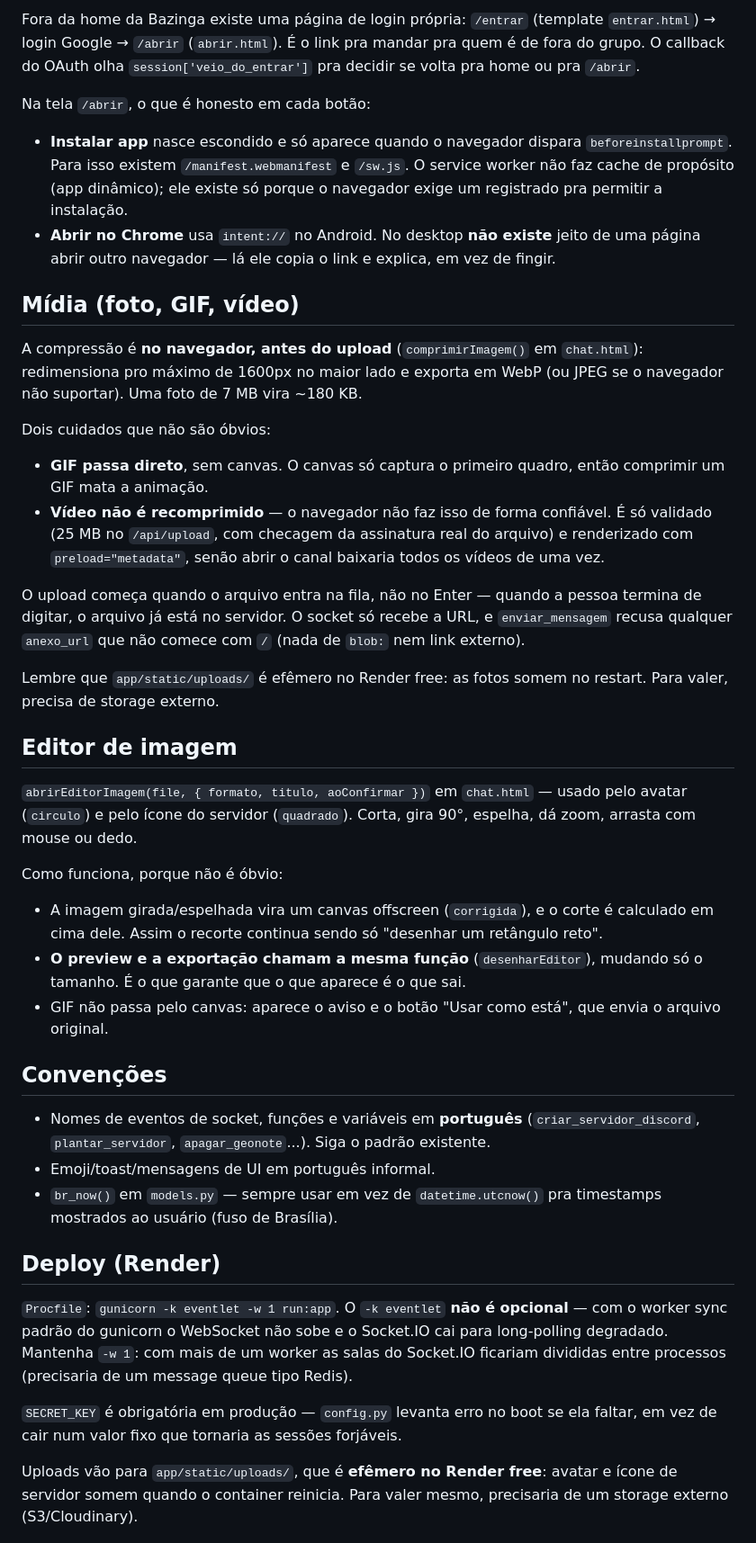
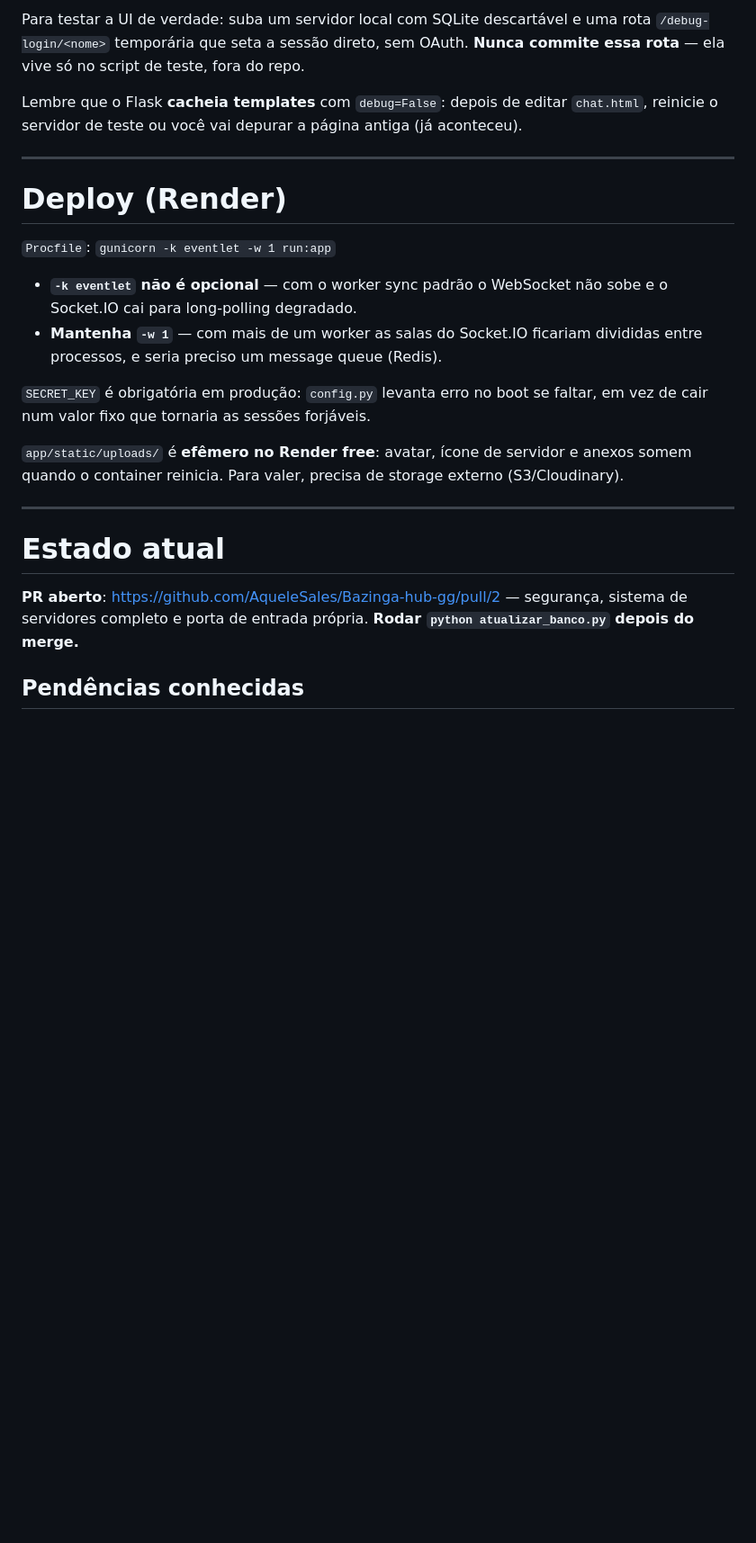
Before and after one commit to AqueleSales/Bazinga-hub-gg, a Markdown page: CLAUDE.md, the part around one of its changes. Shown at 90% size. Drawn GitHub-style; blank space fills up the shorter version.

```diff
--- a/CLAUDE.md
+++ b/CLAUDE.md
@@ -157,75 +366,38 @@ teste fora do repo, nunca commitar essa rota.
 
-Fora da home da Bazinga existe uma página de login própria: `/entrar`
-(template `entrar.html`) → login Google → `/abrir` (`abrir.html`). É o link
-pra mandar pra quem é de fora do grupo. O callback do OAuth olha
-`session['veio_do_entrar']` pra decidir se volta pra home ou pra `/abrir`.
+Para testar a UI de verdade: suba um servidor local com SQLite descartável e
+uma rota `/debug-login/<nome>` temporária que seta a sessão direto, sem
+OAuth. **Nunca commite essa rota** — ela vive só no script de teste, fora do
+repo.
 
-Na tela `/abrir`, o que é honesto em cada botão:
-- **Instalar app** nasce escondido e só aparece quando o navegador dispara
-  `beforeinstallprompt`. Para isso existem `/manifest.webmanifest` e
-  `/sw.js`. O service worker não faz cache de propósito (app dinâmico);
-  ele existe só porque o navegador exige um registrado pra permitir a
-  instalação.
-- **Abrir no Chrome** usa `intent://` no Android. No desktop **não existe**
-  jeito de uma página abrir outro navegador — lá ele copia o link e
-  explica, em vez de fingir.
+Lembre que o Flask **cacheia templates** com `debug=False`: depois de editar
+`chat.html`, reinicie o servidor de teste ou você vai depurar a página
+antiga (já aconteceu).
 
-## Mídia (foto, GIF, vídeo)
+---
 
-A compressão é **no navegador, antes do upload** (`comprimirImagem()` em
-`chat.html`): redimensiona pro máximo de 1600px no maior lado e exporta em
-WebP (ou JPEG se o navegador não suportar). Uma foto de 7 MB vira ~180 KB.
+# Deploy (Render)
 
-Dois cuidados que não são óbvios:
-- **GIF passa direto**, sem canvas. O canvas só captura o primeiro quadro,
-  então comprimir um GIF mata a animação.
-- **Vídeo não é recomprimido** — o navegador não faz isso de forma
-  confiável. É só validado (25 MB no `/api/upload`, com checagem da
-  assinatura real do arquivo) e renderizado com `preload="metadata"`, senão
-  abrir o canal baixaria todos os vídeos de uma vez.
+`Procfile`: `gunicorn -k eventlet -w 1 run:app`
 
-O upload começa quando o arquivo entra na fila, não no Enter — quando a
-pessoa termina de digitar, o arquivo já está no servidor. O socket só
-recebe a URL, e `enviar_mensagem` recusa qualquer `anexo_url` que não comece
-com `/` (nada de `blob:` nem link externo).
+- **`-k eventlet` não é opcional** — com o worker sync padrão o WebSocket não
+  sobe e o Socket.IO cai para long-polling degradado.
+- **Mantenha `-w 1`** — com mais de um worker as salas do Socket.IO ficariam
+  divididas entre processos, e seria preciso um message queue (Redis).
 
-Lembre que `app/static/uploads/` é efêmero no Render free: as fotos somem no
-restart. Para valer, precisa de storage externo.
+`SECRET_KEY` é obrigatória em produção: `config.py` levanta erro no boot se
+faltar, em vez de cair num valor fixo que tornaria as sessões forjáveis.
 
-## Editor de imagem
+`app/static/uploads/` é **efêmero no Render free**: avatar, ícone de servidor
+e anexos somem quando o container reinicia. Para valer, precisa de storage
+externo (S3/Cloudinary).
 
-`abrirEditorImagem(file, { formato, titulo, aoConfirmar })` em `chat.html` —
-usado pelo avatar (`circulo`) e pelo ícone do servidor (`quadrado`). Corta,
-gira 90°, espelha, dá zoom, arrasta com mouse ou dedo.
+---
 
-Como funciona, porque não é óbvio:
-- A imagem girada/espelhada vira um canvas offscreen (`corrigida`), e o
-  corte é calculado em cima dele. Assim o recorte continua sendo só
-  "desenhar um retângulo reto".
-- **O preview e a exportação chamam a mesma função** (`desenharEditor`),
-  mudando só o tamanho. É o que garante que o que aparece é o que sai.
-- GIF não passa pelo canvas: aparece o aviso e o botão "Usar como está",
-  que envia o arquivo original.
+# Estado atual
 
-## Convenções
+**PR aberto**: https://github.com/AqueleSales/Bazinga-hub-gg/pull/2 —
+segurança, sistema de servidores completo e porta de entrada própria.
+**Rodar `python atualizar_banco.py` depois do merge.**
 
-- Nomes de eventos de socket, funções e variáveis em **português** (`criar_servidor_discord`, `plantar_servidor`, `apagar_geonote`...). Siga o padrão existente.
-- Emoji/toast/mensagens de UI em português informal.
-- `br_now()` em `models.py` — sempre usar em vez de `datetime.utcnow()` pra
-  timestamps mostrados ao usuário (fuso de Brasília).
+## Pendências conhecidas
 
-## Deploy (Render)
-
-`Procfile`: `gunicorn -k eventlet -w 1 run:app`. O `-k eventlet` **não é
-opcional** — com o worker sync padrão do gunicorn o WebSocket não sobe e o
-Socket.IO cai para long-polling degradado. Mantenha `-w 1`: com mais de um
-worker as salas do Socket.IO ficariam divididas entre processos (precisaria
-de um message queue tipo Redis).
-
-`SECRET_KEY` é obrigatória em produção — `config.py` levanta erro no boot se
-ela faltar, em vez de cair num valor fixo que tornaria as sessões forjáveis.
-
-Uploads vão para `app/static/uploads/`, que é **efêmero no Render free**:
-avatar e ícone de servidor somem quando o container reinicia. Para valer
-mesmo, precisaria de um storage externo (S3/Cloudinary).
-
```
Also changed, not shown: other parts of CLAUDE.md (+320 -115 lines).
